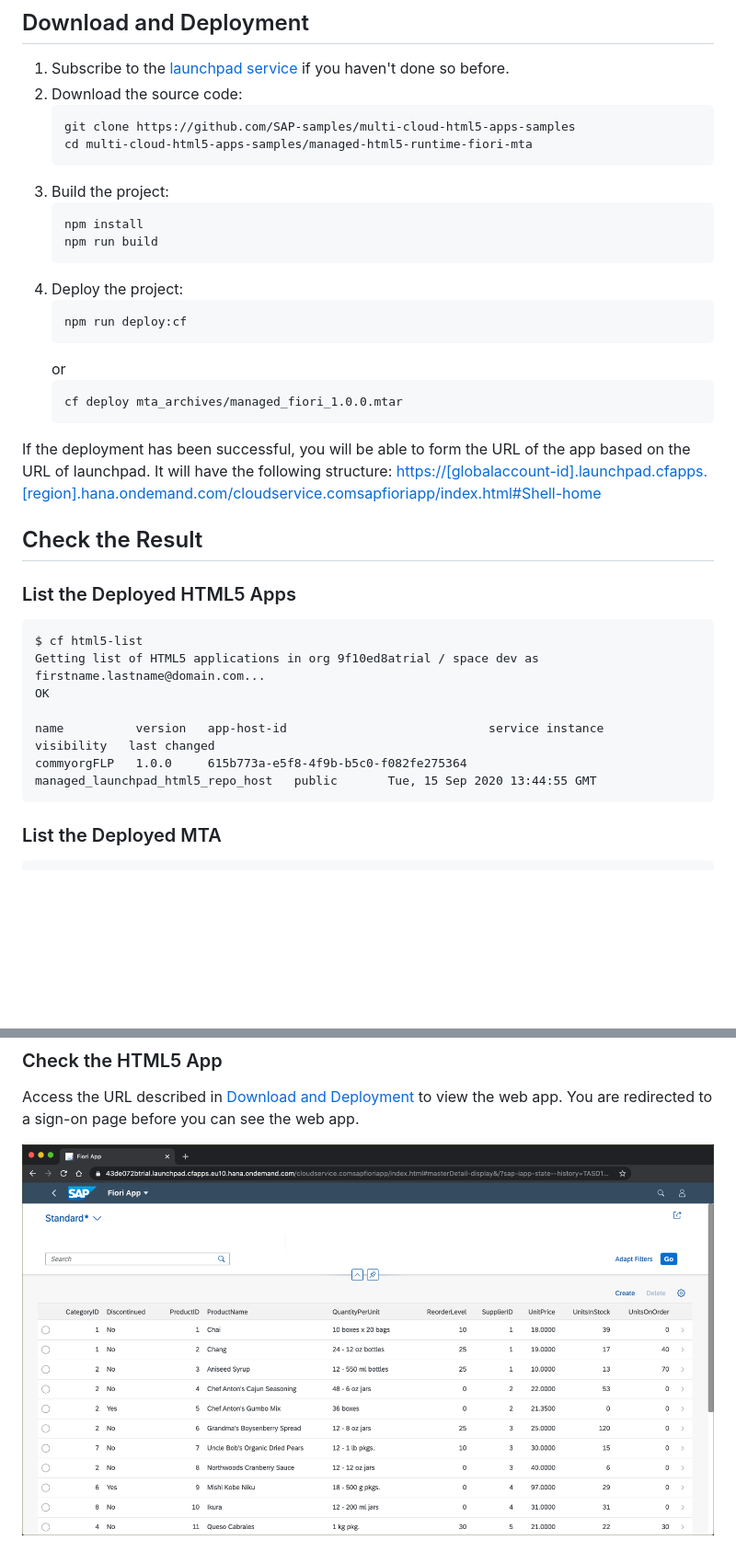
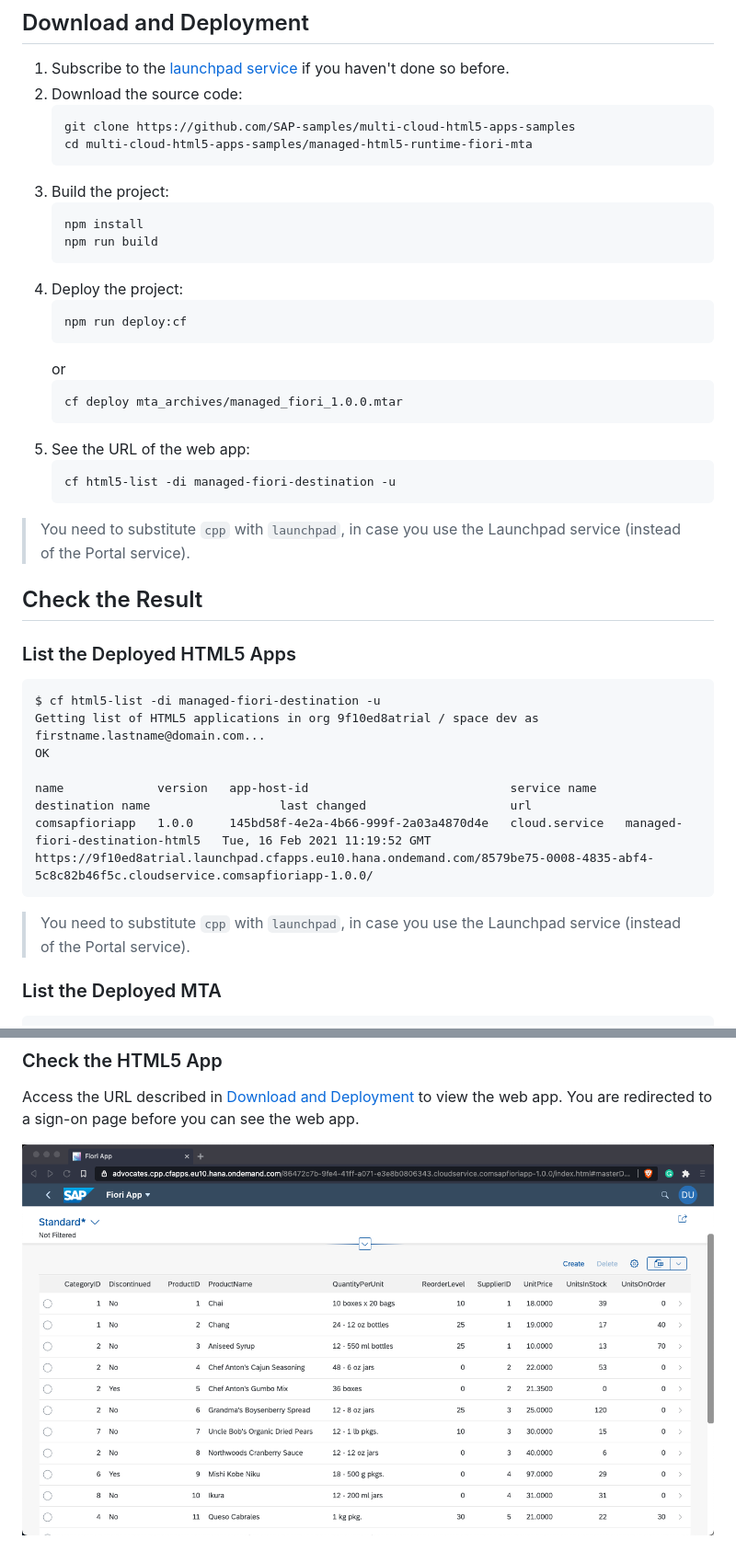
Before and after one commit to SAP-samples/multi-cloud-html5-apps-samples, a Markdown page: managed-html5-runtime-fiori-mta/readme.md, 2 parts joined by grey strips. Shown: that part at 92% size. GitHub-like rendering; pictures changed too: managed-html5-runtime-fiori-mta/result.png; blank space fills up the shorter version.

````diff
--- a/managed-html5-runtime-fiori-mta/readme.md
+++ b/managed-html5-runtime-fiori-mta/readme.md
@@ -33,17 +33,17 @@ The web app that is contained in the `uimodule.zip` defines the following proper
 
 ## Download and Deployment
 1. Subscribe to the [launchpad service](https://developers.sap.com/tutorials/cp-portal-cloud-foundry-getting-started.html) if you haven't done so before.
-1. Download the source code:
+2. Download the source code:
     ```
     git clone https://github.com/SAP-samples/multi-cloud-html5-apps-samples
     cd multi-cloud-html5-apps-samples/managed-html5-runtime-fiori-mta
     ```
-2. Build the project:
+3. Build the project:
     ```
     npm install
     npm run build
     ```
-3. Deploy the project:
+4. Deploy the project:
     ```
     npm run deploy:cf
     ```
@@ -51,20 +51,26 @@ The web app that is contained in the `uimodule.zip` defines the following proper
     ```
     cf deploy mta_archives/managed_fiori_1.0.0.mtar
     ```
+5. See the URL of the web app:
+    ```
+    cf html5-list -di managed-fiori-destination -u
+    ```
 
-If the deployment has been successful, you will be able to form the URL of the app based on the URL of launchpad. It will have the following structure: <https://[globalaccount-id].launchpad.cfapps.[region].hana.ondemand.com/cloudservice.comsapfioriapp/index.html#Shell-home>
+> You need to substitute `cpp` with `launchpad`, in case you use the Launchpad service (instead of the Portal service).
 
 ## Check the Result
 
 ### List the Deployed HTML5 Apps
 ```
-$ cf html5-list
+$ cf html5-list -di managed-fiori-destination -u
 Getting list of HTML5 applications in org 9f10ed8atrial / space dev as firstname.lastname@domain.com...
 OK
 
-name          version   app-host-id                            service instance                    visibility   last changed
-commyorgFLP   1.0.0     615b773a-e5f8-4f9b-b5c0-f082fe275364   managed_launchpad_html5_repo_host   public       Tue, 15 Sep 2020 13:44:55 GMT
+name             version   app-host-id                            service name    destination name                  last changed                    url
+comsapfioriapp   1.0.0     145bd58f-4e2a-4b66-999f-2a03a4870d4e   cloud.service   managed-fiori-destination-html5   Tue, 16 Feb 2021 11:19:52 GMT   https://9f10ed8atrial.launchpad.cfapps.eu10.hana.ondemand.com/8579be75-0008-4835-abf4-5c8c82b46f5c.cloudservice.comsapfioriapp-1.0.0/
 ```
+
+> You need to substitute `cpp` with `launchpad`, in case you use the Launchpad service (instead of the Portal service).
 
 ### List the Deployed MTA
 
````
Also changed, not shown: managed-html5-runtime-basic-mta/readme.md (+14 -7 lines), managed-html5-runtime-basic-mta/result.png, 5 other files.
